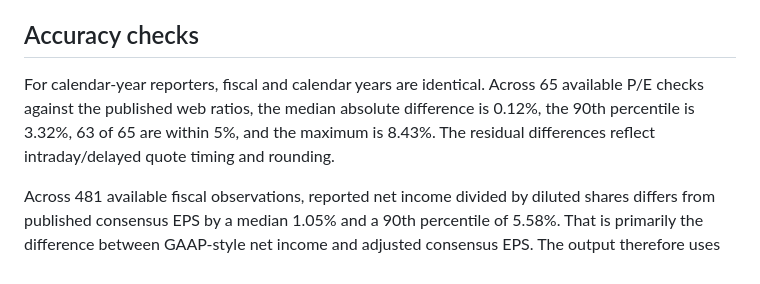
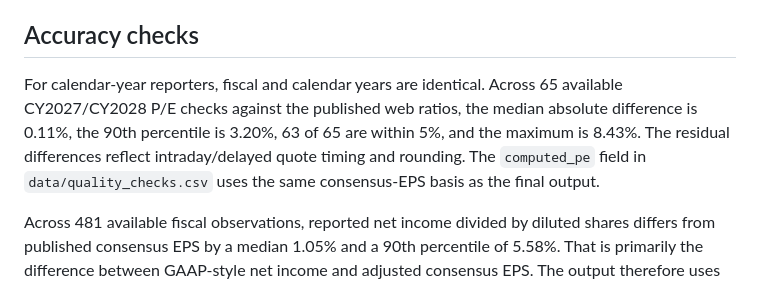
Before and after one commit to annikaACodes/Relative-Valuation-Matrix, a Markdown page: docs/methodology.md, the part around the change. Drawn GitHub-style.

Commit message:
Refine documented P/E accuracy

```diff
--- a/docs/methodology.md
+++ b/docs/methodology.md
@@ -41,7 +41,7 @@ If FY(Y+1) is missing and the uncovered part of the calendar year is no more tha
 
 ## Accuracy checks
 
-For calendar-year reporters, fiscal and calendar years are identical. Across 65 available P/E checks against the published web ratios, the median absolute difference is 0.12%, the 90th percentile is 3.32%, 63 of 65 are within 5%, and the maximum is 8.43%. The residual differences reflect intraday/delayed quote timing and rounding.
+For calendar-year reporters, fiscal and calendar years are identical. Across 65 available CY2027/CY2028 P/E checks against the published web ratios, the median absolute difference is 0.11%, the 90th percentile is 3.20%, 63 of 65 are within 5%, and the maximum is 8.43%. The residual differences reflect intraday/delayed quote timing and rounding. The `computed_pe` field in `data/quality_checks.csv` uses the same consensus-EPS basis as the final output.
 
 Across 481 available fiscal observations, reported net income divided by diluted shares differs from published consensus EPS by a median 1.05% and a 90th percentile of 5.58%. That is primarily the difference between GAAP-style net income and adjusted consensus EPS. The output therefore uses reconstructed consensus earnings; `data/quality_checks.csv` preserves this basis check.
 
```
